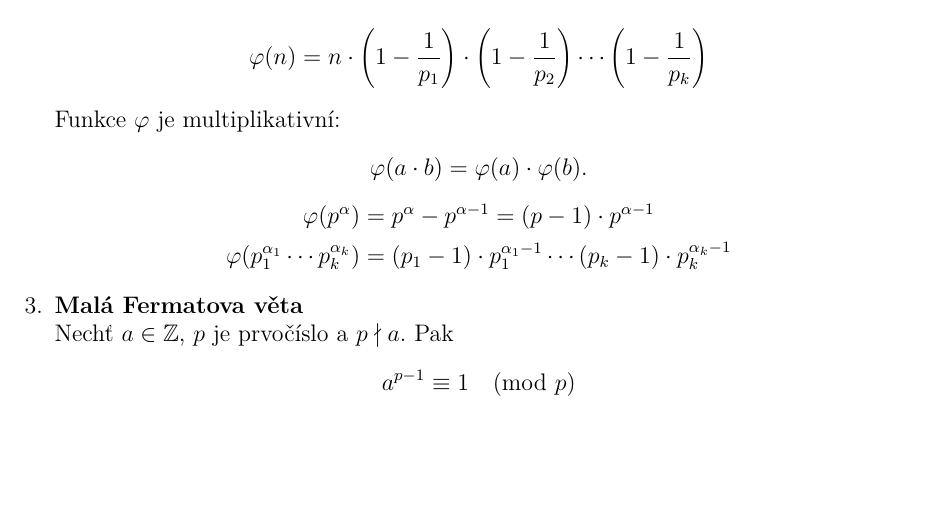
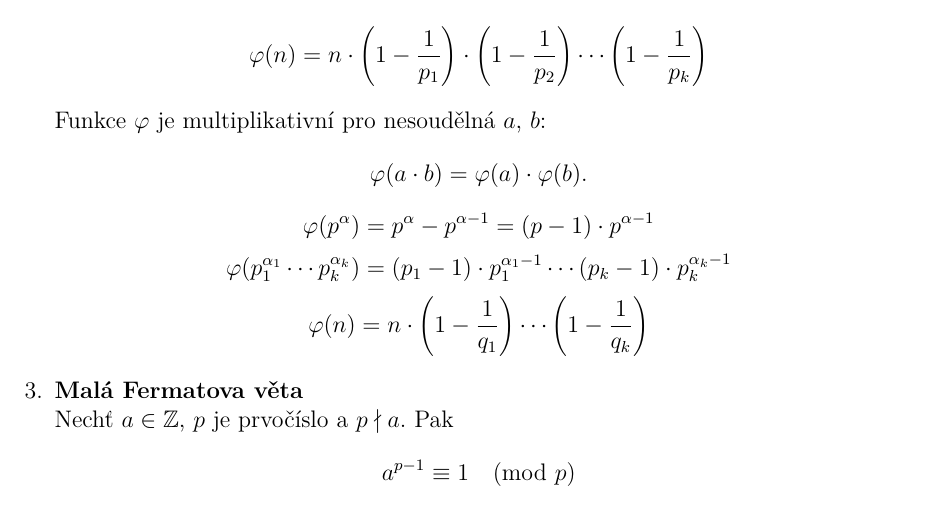
Before and after one commit to horacekj/mb204-basics, a LaTeX document (basics.tex): part of page 1 of 2, cut so that both start at the same text, the shorter picture padded with empty space. Compiled offline with pdfLaTeX.

Commit message:
Euler`s function.

```diff
--- a/basics.tex
+++ b/basics.tex
@@ -42,11 +42,13 @@
 		\[ \varphi(n) = n \cdot \left( 1 - \frac{1}{p_1} \right) \cdot
 			\left( 1 - \frac{1}{p_2} \right) \cdots \left( 1 - \frac{1}{p_k} \right) \]
 
-		Funkce $\varphi$ je multiplikativní:
+		Funkce $\varphi$ je multiplikativní pro nesoudělná $a$, $b$:
 		\[ \varphi(a \cdot b) = \varphi(a) \cdot \varphi(b). \]
 		\[ \varphi(p^\alpha) = p^\alpha - p^{\alpha-1} = (p - 1) \cdot p^{\alpha-1}\]
 		\[ \varphi(p_1^{\alpha_1} \cdots p_k^{\alpha_k}) = (p_1 - 1) \cdot
 			p_1^{\alpha_1-1} \cdots (p_k - 1) \cdot p_k^{\alpha_k-1} \]
+		\[ \varphi(n) = n \cdot \left( 1 - \frac{1}{q_1} \right) \cdots
+			\left( 1 - \frac{1}{q_k} \right) \]
 
 	\item \textbf{Malá Fermatova věta}\\
 		Nechť $a \in \mathbb{Z}$, $p$ je prvočíslo a $p \nmid a$. Pak
```
